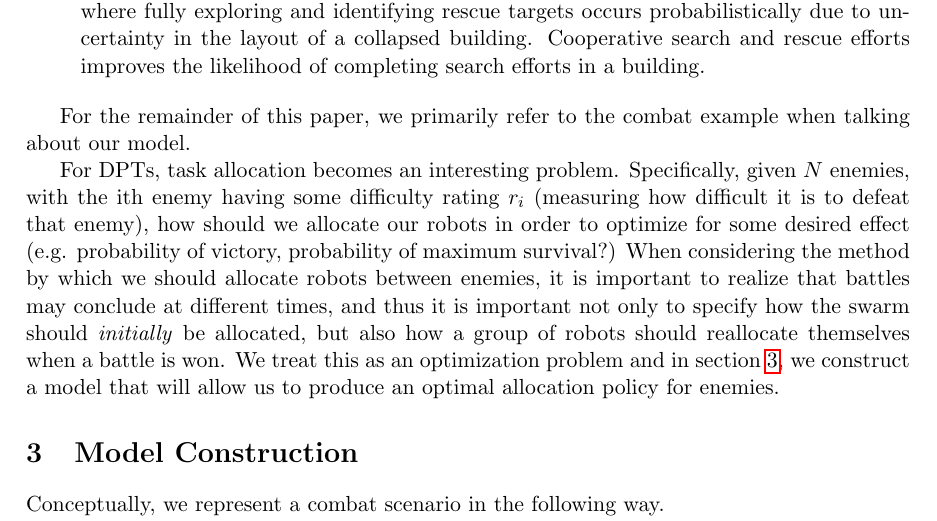
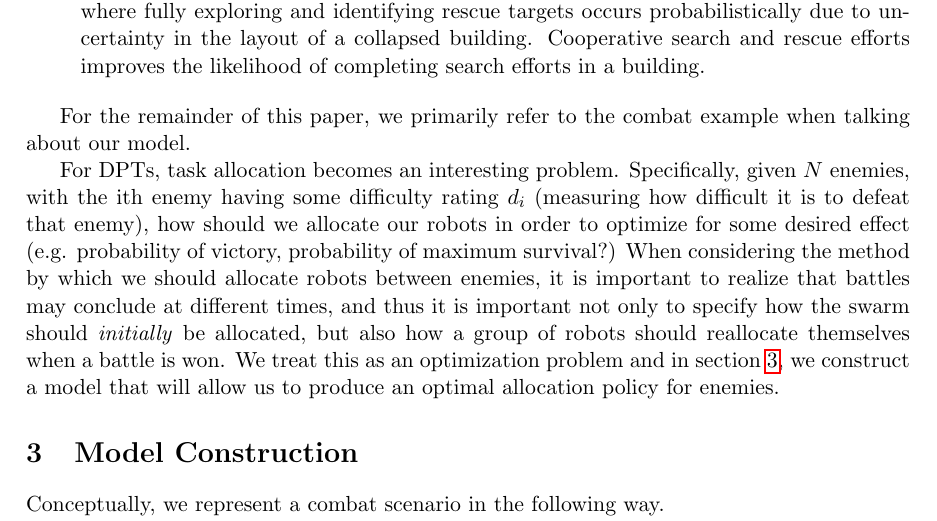
Before and after one commit to tsani/tortoise, a LaTeX paper (docs/writeup.tex): part of page 5 of 9, cut so that both start at the same text. Compiled offline with pdfLaTeX.

Commit message:
report: typo

```diff
--- a/docs/writeup.tex
+++ b/docs/writeup.tex
@@ -446,7 +446,7 @@ For DPTs, task allocation becomes an interesting
 problem.
 Specifically, given $ N $ enemies,
 with the ith enemy having some difficulty
-rating $ r_i $ (measuring how difficult it is
+rating $d_i$ (measuring how difficult it is
 to defeat that enemy), how should we allocate our robots
 in order to optimize for some desired effect
 (e.g. probability of victory, probability of maximum
```
